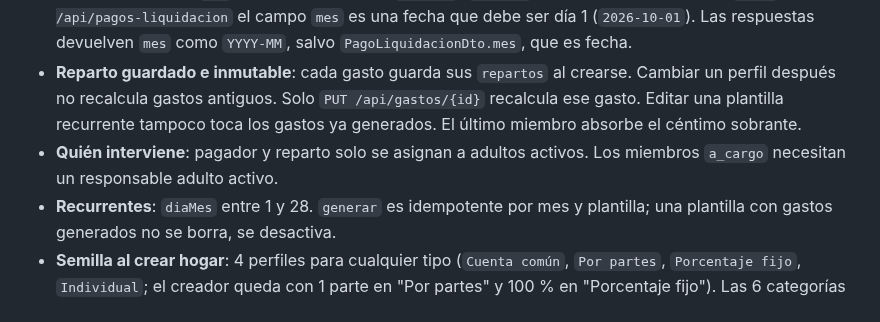
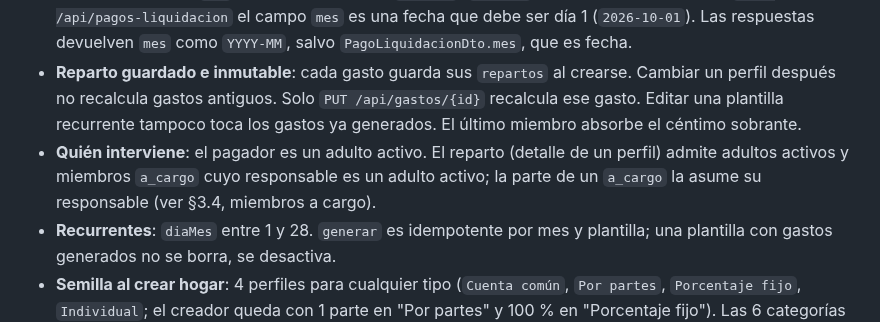
Before and after one commit to mallenera/miparte, a Markdown page: docs/api.md, the part around the change. Rendered like a GitHub page.

Commit message:
Docs: API, el detalle de un perfil admite miembros a cargo con responsable adulto
Co-Authored-By: Claude Haiku 5.5 <noreply@anthropic.com>

```diff
--- a/docs/api.md
+++ b/docs/api.md
@@ -479,7 +479,7 @@ Error típico si se pasa de la deuda (409): `{ "error": "El importe supera la de
 - **Importes**: mayores que 0, máximo 2 decimales y hasta 9.999.999.999,99. Más decimales dan 400. Conceptos de hasta 200 caracteres; nombres de hogar, miembro, categoría y perfil hasta 100.
 - **Meses**: parámetro `mes` con formato estricto `YYYY-MM` (`2026-10`); otro formato da 400. En `POST /api/pagos-liquidacion` el campo `mes` es una fecha que debe ser día 1 (`2026-10-01`). Las respuestas devuelven `mes` como `YYYY-MM`, salvo `PagoLiquidacionDto.mes`, que es fecha.
 - **Reparto guardado e inmutable**: cada gasto guarda sus `repartos` al crearse. Cambiar un perfil después no recalcula gastos antiguos. Solo `PUT /api/gastos/{id}` recalcula ese gasto. Editar una plantilla recurrente tampoco toca los gastos ya generados. El último miembro absorbe el céntimo sobrante.
-- **Quién interviene**: pagador y reparto solo se asignan a adultos activos. Los miembros `a_cargo` necesitan un responsable adulto activo.
+- **Quién interviene**: el pagador es un adulto activo. El reparto (detalle de un perfil) admite adultos activos y miembros `a_cargo` cuyo responsable es un adulto activo; la parte de un `a_cargo` la asume su responsable (ver §3.4, miembros a cargo).
 - **Recurrentes**: `diaMes` entre 1 y 28. `generar` es idempotente por mes y plantilla; una plantilla con gastos generados no se borra, se desactiva.
 - **Semilla al crear hogar**: 4 perfiles para cualquier tipo (`Cuenta común`, `Por partes`, `Porcentaje fijo`, `Individual`; el creador queda con 1 parte en "Por partes" y 100 % en "Porcentaje fijo"). Las 6 categorías estándar (Hipoteca/Alquiler, Alimentación, Suministros, Gastos varios de casa e Hijo con "Por partes"; Ocio personal con "Individual") solo aplican al tipo `hogar`; `piso_compartido`, `viaje`, `evento` y `otro` siembran sus categorías propias con "Por partes" (ver «Tipo de grupo» en §4). El creador es admin y adulto.
 - **Quién soy**: `MiembroDto.esYo` es `true` en el miembro vinculado al usuario autenticado (en `GET /api/miembros`, `PUT` y `DELETE`; el alta siempre devuelve `false`). El front lo usa para saber si mostrar los controles de admin y cuál es "su" miembro.
```
